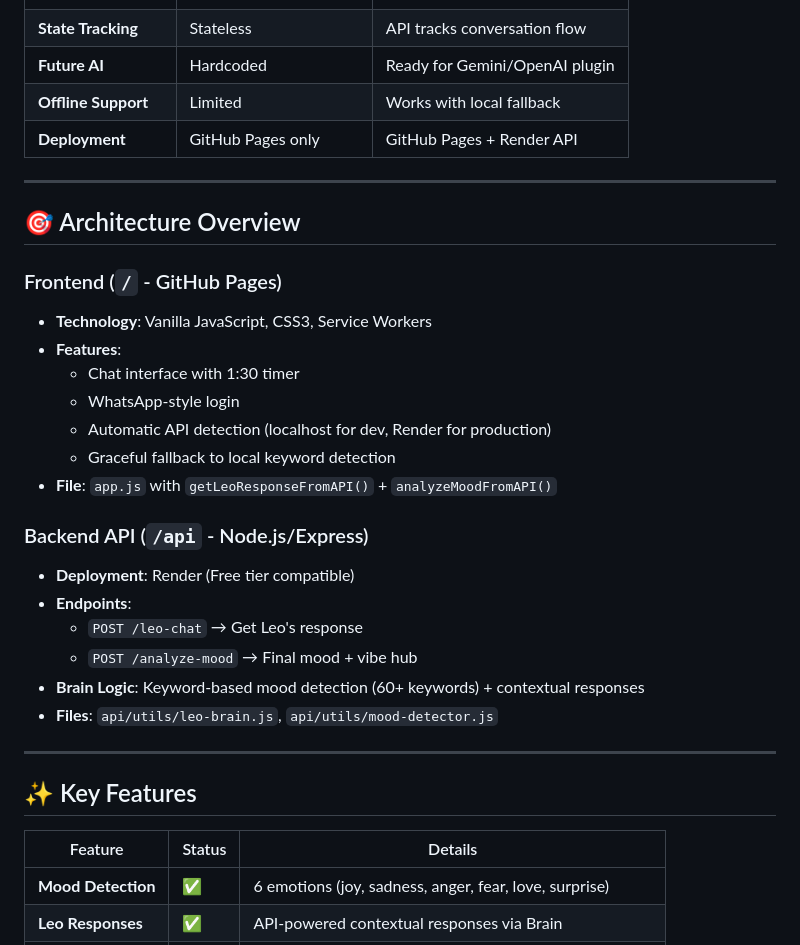
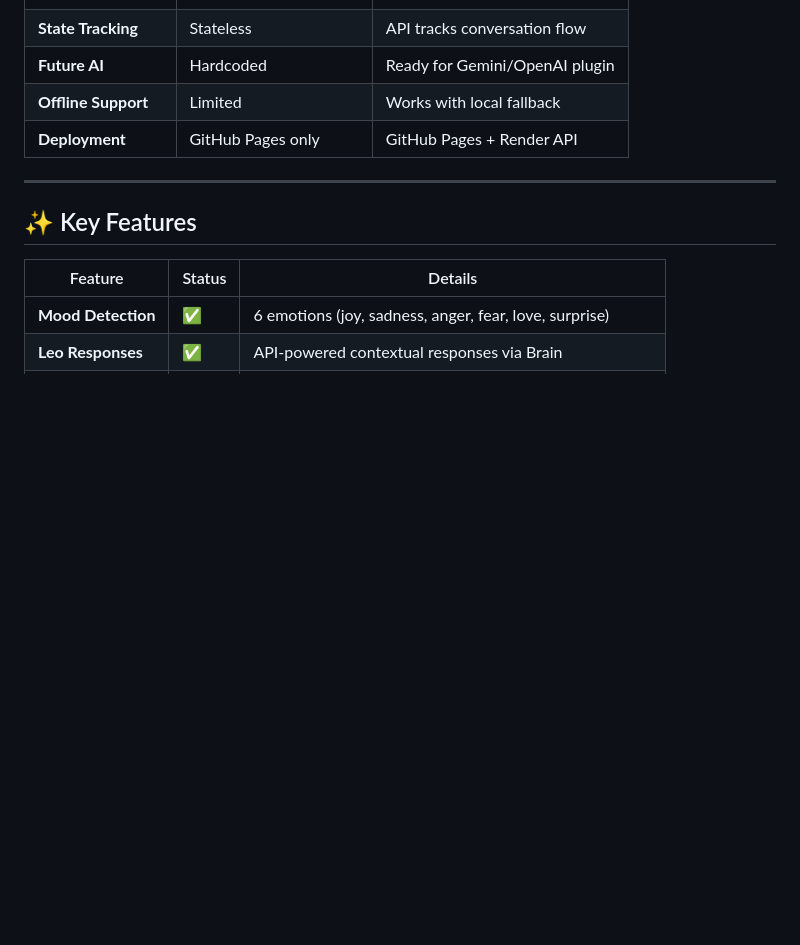
Before and after one commit to Suhani00796/MoodStream, a Markdown page: README.md, the part around the change. Drawn GitHub-style; blank space fills up the shorter version.

Commit message:
README
Removed architecture overview section detailing frontend and backend technologies, features, and file structure.

```diff
--- a/README.md
+++ b/README.md
@@ -25,27 +25,6 @@ https://suhani00796.github.io/MoodStream/
 | **Future AI** | Hardcoded | Ready for Gemini/OpenAI plugin |
 | **Offline Support** | Limited | Works with local fallback |
 | **Deployment** | GitHub Pages only | GitHub Pages + Render API |
-
----
-
-## 🎯 Architecture Overview
-
-### Frontend (`/` - GitHub Pages)
-- **Technology**: Vanilla JavaScript, CSS3, Service Workers
-- **Features**:
-  - Chat interface with 1:30 timer
-  - WhatsApp-style login
-  - Automatic API detection (localhost for dev, Render for production)
-  - Graceful fallback to local keyword detection
-- **File**: `app.js` with `getLeoResponseFromAPI()` + `analyzeMoodFromAPI()`
-
-### Backend API (`/api` - Node.js/Express)
-- **Deployment**: Render (Free tier compatible)
-- **Endpoints**:
-  - `POST /leo-chat` → Get Leo's response
-  - `POST /analyze-mood` → Final mood + vibe hub
-- **Brain Logic**: Keyword-based mood detection (60+ keywords) + contextual responses
-- **Files**: `api/utils/leo-brain.js`, `api/utils/mood-detector.js`
 
 ---
 
```
